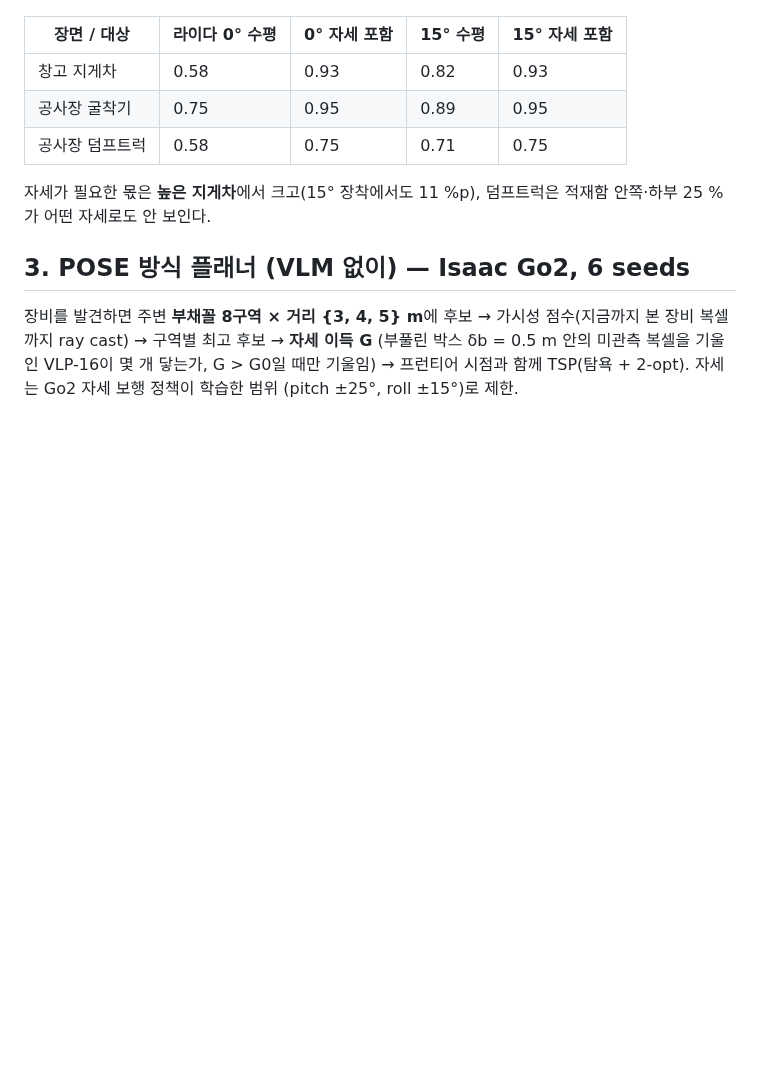
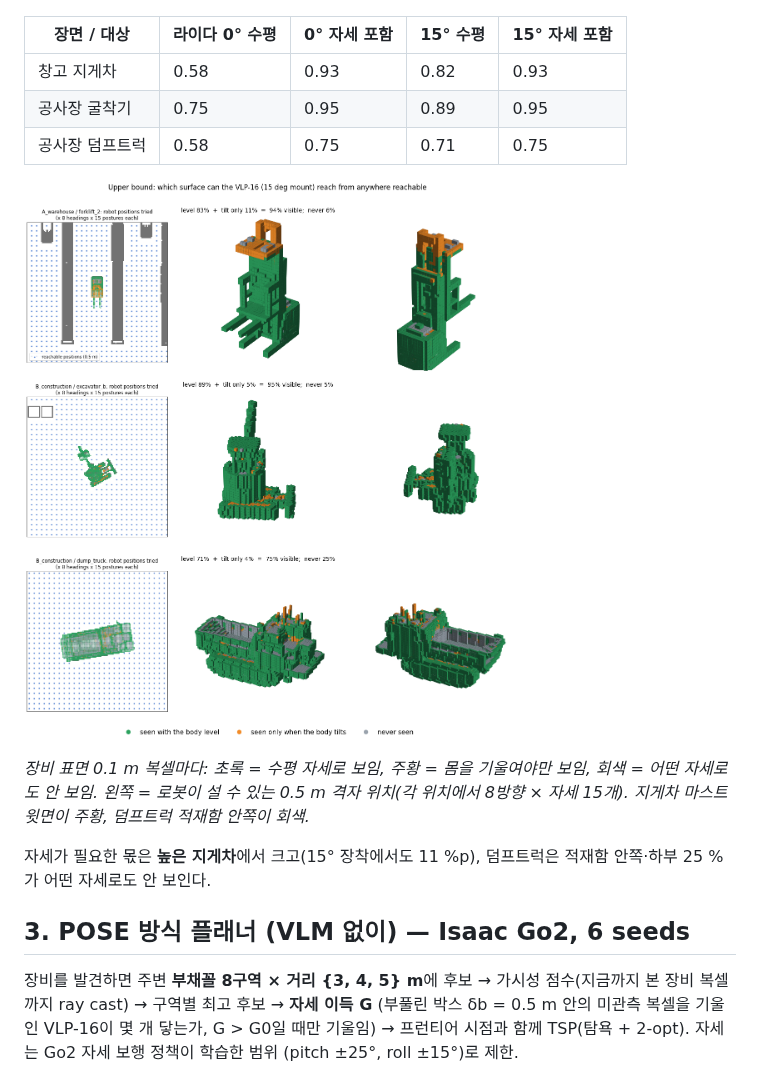
Before and after one commit to gkgk0119gmail-arch/3DOG_Go2-exploration, a Markdown page: README.md, the part around the change. GitHub-like rendering; pictures changed too: results/pose_inspection/stage2_ub_views.png (added); blank space fills up the shorter version.

Commit message:
Stage 2 figure: per-voxel upper-bound visibility on each machine (level / tilt only / never)
Co-Authored-By: Claude Opus 5.5 (1M context) <noreply@anthropic.com>

```diff
--- a/README.md
+++ b/README.md
@@ -58,6 +58,11 @@ POSE와 같은 정의: **Co(t)** 표면 커버리지, **Cs(t)** 장면 부피
 | 창고 지게차 | 0.58 | 0.93 | 0.82 | 0.93 |
 | 공사장 굴착기 | 0.75 | 0.95 | 0.89 | 0.95 |
 | 공사장 덤프트럭 | 0.58 | 0.75 | 0.71 | 0.75 |
+
+![](results/pose_inspection/stage2_ub_views.png)
+
+*장비 표면 0.1 m 복셀마다: 초록 = 수평 자세로 보임, 주황 = 몸을 기울여야만 보임, 회색 = 어떤 자세로도 안 보임. 왼쪽 =
+로봇이 설 수 있는 0.5 m 격자 위치(각 위치에서 8방향 × 자세 15개). 지게차 마스트 윗면이 주황, 덤프트럭 적재함 안쪽이 회색.*
 
 자세가 필요한 몫은 **높은 지게차**에서 크고(15° 장착에서도 11 %p), 덤프트럭은 적재함 안쪽·하부 25 %가 어떤 자세로도 안 보인다.
 
```
Also changed, not shown: 2 other files.
